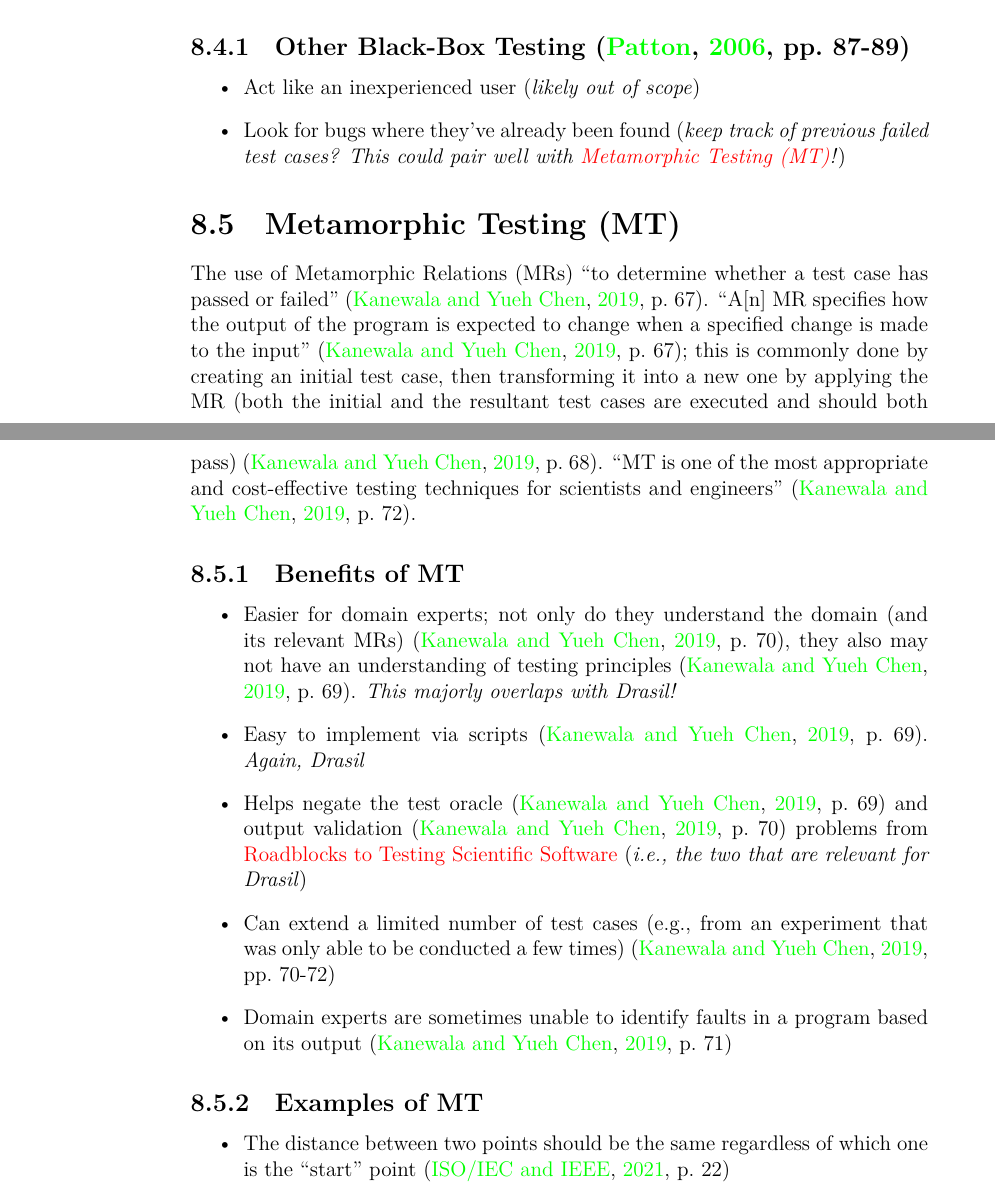
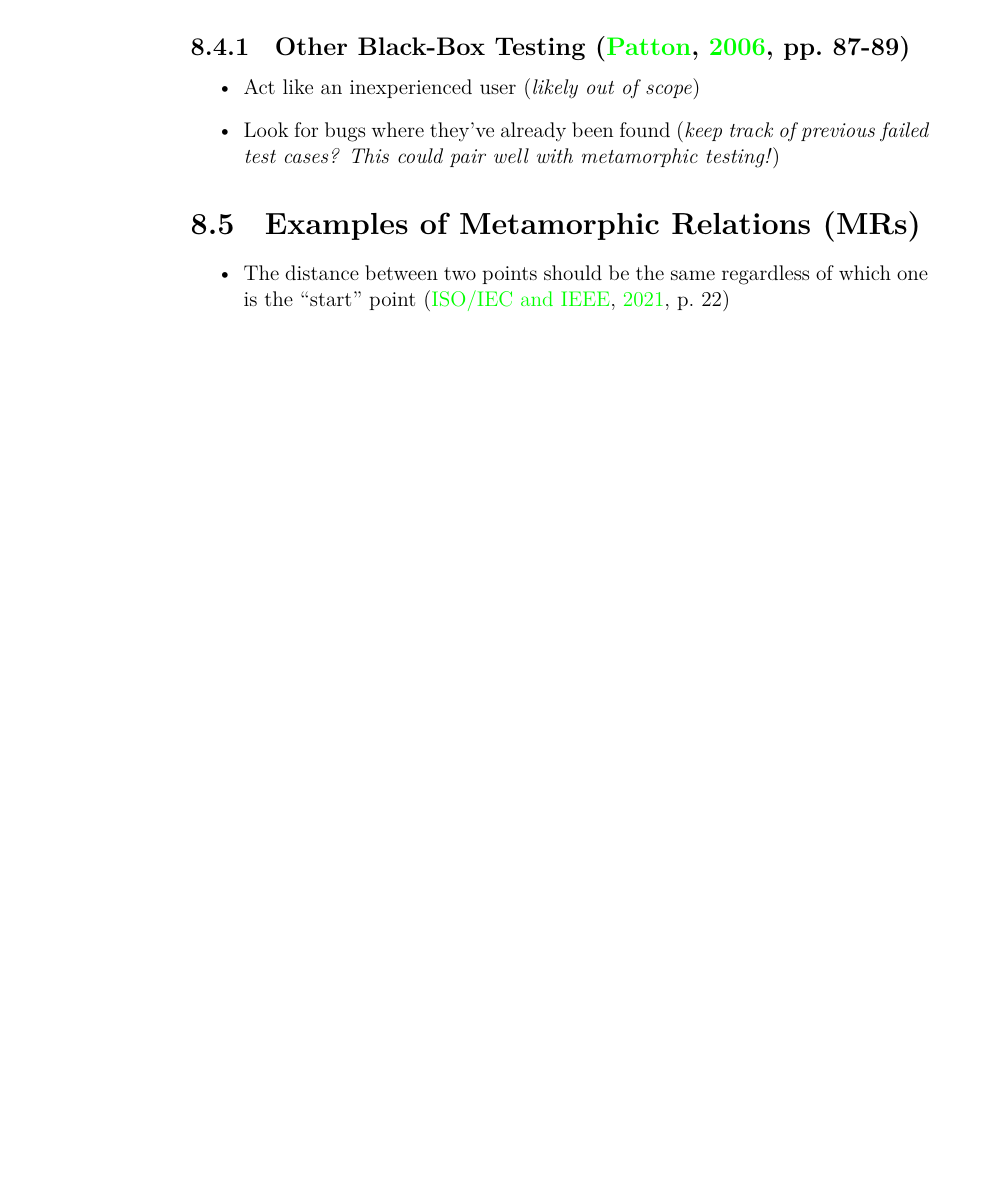
Before and after one commit to samm82/TestingTesting, a LaTeX thesis (thesis.tex, which reads chapters/88_research.tex): two parts of pages 98 and 99 of 116 before the commit and part of page 98 of 115 after it, the two joined at a grey line, cut so that both start at the same text, the shorter picture padded with empty space. The pictures show the PDF file thesis.pdf that the author committed with the source.

Commit message:
Organize main notes on MT

```diff
--- a/chapters/88_research.tex
+++ b/chapters/88_research.tex
@@ -334,46 +333,12 @@ point'' for the domain on the \emph{same} side of the boundary
 \begin{itemize}
     \item Act like an inexperienced user (\emph{likely out of scope})
     \item Look for bugs where they've already been found (\emph{keep track of
-              previous failed test cases? This could pair well with
-              \nameref{chap:testing:sec:metamorphic-testing}!})
+              previous failed test cases? This could pair well with metamorphic
+              testing!})
 \end{itemize}
 
 % Hard-coded acronym to show up in navigation sidebar
-\section[Metamorphic Testing (MT)]{\acf{mt}}
-\label{chap:testing:sec:metamorphic-testing}
-The use of \acfp{mr} ``to determine whether a test case has passed or failed''
-\citep[p.~67]{KanewalaAndYuehChen2019}. ``A[n] \acs{mr} specifies how the
-output of the program is expected to change when a specified change is made to
-the input'' \citep[p.~67]{KanewalaAndYuehChen2019}; this is commonly done by
-creating an initial test case, then transforming it into a new one by applying
-the \acs{mr} (both the initial and the resultant test cases are executed and
-should both pass) \citep[p.~68]{KanewalaAndYuehChen2019}. ``\acs{mt} is one of
-the most appropriate and cost-effective testing techniques for scientists and
-engineers'' \citep[p.~72]{KanewalaAndYuehChen2019}.
-
-% Hard-coded acronym to show up in navigation sidebar
-\subsection[Benefits of MT]{Benefits of \acs{mt}}
-\begin{itemize}
-    \item Easier for domain experts; not only do they understand the domain
-          (and its relevant \acp{mr}) \citep[p.~70]{KanewalaAndYuehChen2019},
-          they also may not have an understanding of testing principles
-          \citep[p.~69]{KanewalaAndYuehChen2019}. \emph{This majorly
-              overlaps with Drasil!}
-    \item Easy to implement via scripts \citep[p.~69]{KanewalaAndYuehChen2019}.
-          \emph{Again, Drasil}
-    \item Helps negate the test oracle \citep[p.~69]{KanewalaAndYuehChen2019}
-          and output validation \citep[p.~70]{KanewalaAndYuehChen2019} problems
-          from \nameref{chap:testing:sec:sci-testing-roadblocks} (\emph{i.e.,
-              the two that are relevant for Drasil})
-    \item Can extend a limited number of test cases (e.g., from an
-          experiment that was only able to be conducted a few times)
-          \citep[pp.~70-72]{KanewalaAndYuehChen2019}
-    \item Domain experts are sometimes unable to identify faults in a program
-          based on its output \citep[p.~71]{KanewalaAndYuehChen2019}
-\end{itemize}
-
-% Hard-coded acronym to show up in navigation sidebar
-\subsection[Examples of MT]{Examples of \acs{mt}}
+\section[Examples of Metamorphic Relations]{Examples of \acfp{mr}}
 \begin{itemize}
     \item The distance between two points should be the same regardless of
           which one is the ``start'' point \citep[p.~22]{IEEE2021}
```
Also changed, not shown: SuppGlossary.csv (+2 -1 lines), assets/graphs/approachGraph.tex (+2 -0 lines), scripts/DiffApproachGlossary.txt (+1 -1 lines), scripts/DiffSuppGlossary.txt (+2 -1 lines), ApproachGlossary.csv, assets/graphs/approachGraph.pdf, thesis.pdf, chapters/88_research.tex (7 more changed lines).
